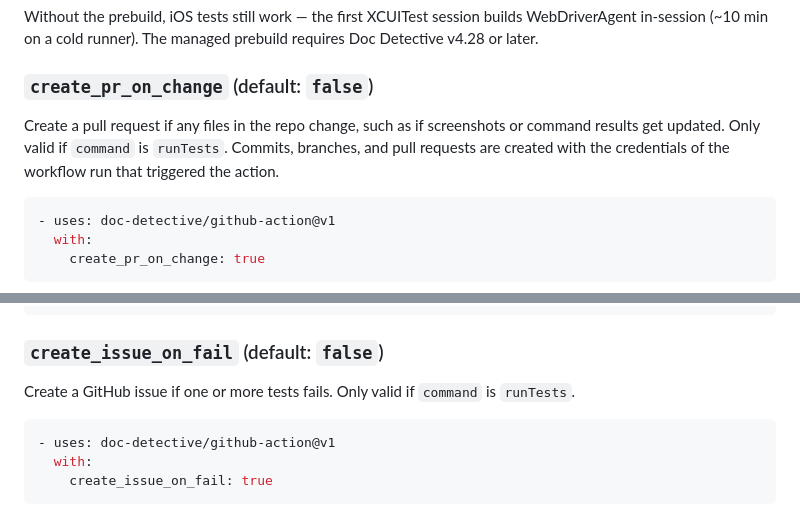
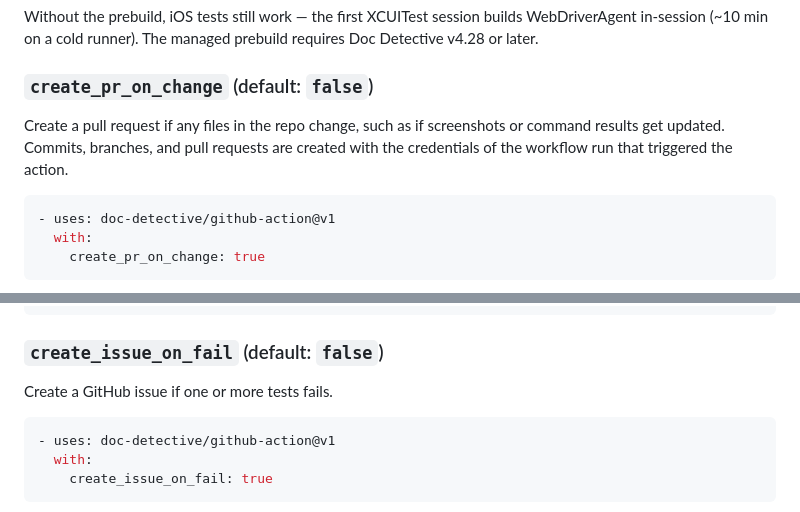
Before and after one commit to doc-detective/github-action, a Markdown page: README.md, 2 parts joined by grey strips. GitHub-like rendering.

````diff
--- a/README.md
+++ b/README.md
@@ -130,7 +120,7 @@ Without the prebuild, iOS tests still work — the first XCUITest session builds
 
 ### `create_pr_on_change` (default: `false`)
 
-Create a pull request if any files in the repo change, such as if screenshots or command results get updated. Only valid if `command` is `runTests`. Commits, branches, and pull requests are created with the credentials of the workflow run that triggered the action.
+Create a pull request if any files in the repo change, such as if screenshots or command results get updated. Commits, branches, and pull requests are created with the credentials of the workflow run that triggered the action.
 
 ```yaml
 - uses: doc-detective/github-action@v1
@@ -245,7 +235,7 @@ Whatever this is set to, the job also fails if Doc Detective exits non-zero, suc
 
 ### `create_issue_on_fail` (default: `false`)
 
-Create a GitHub issue if one or more tests fails. Only valid if `command` is `runTests`.
+Create a GitHub issue if one or more tests fails.
 
 ```yaml
 - uses: doc-detective/github-action@v1
````
Also changed, not shown: other parts of README.md (+3 -13 lines).
